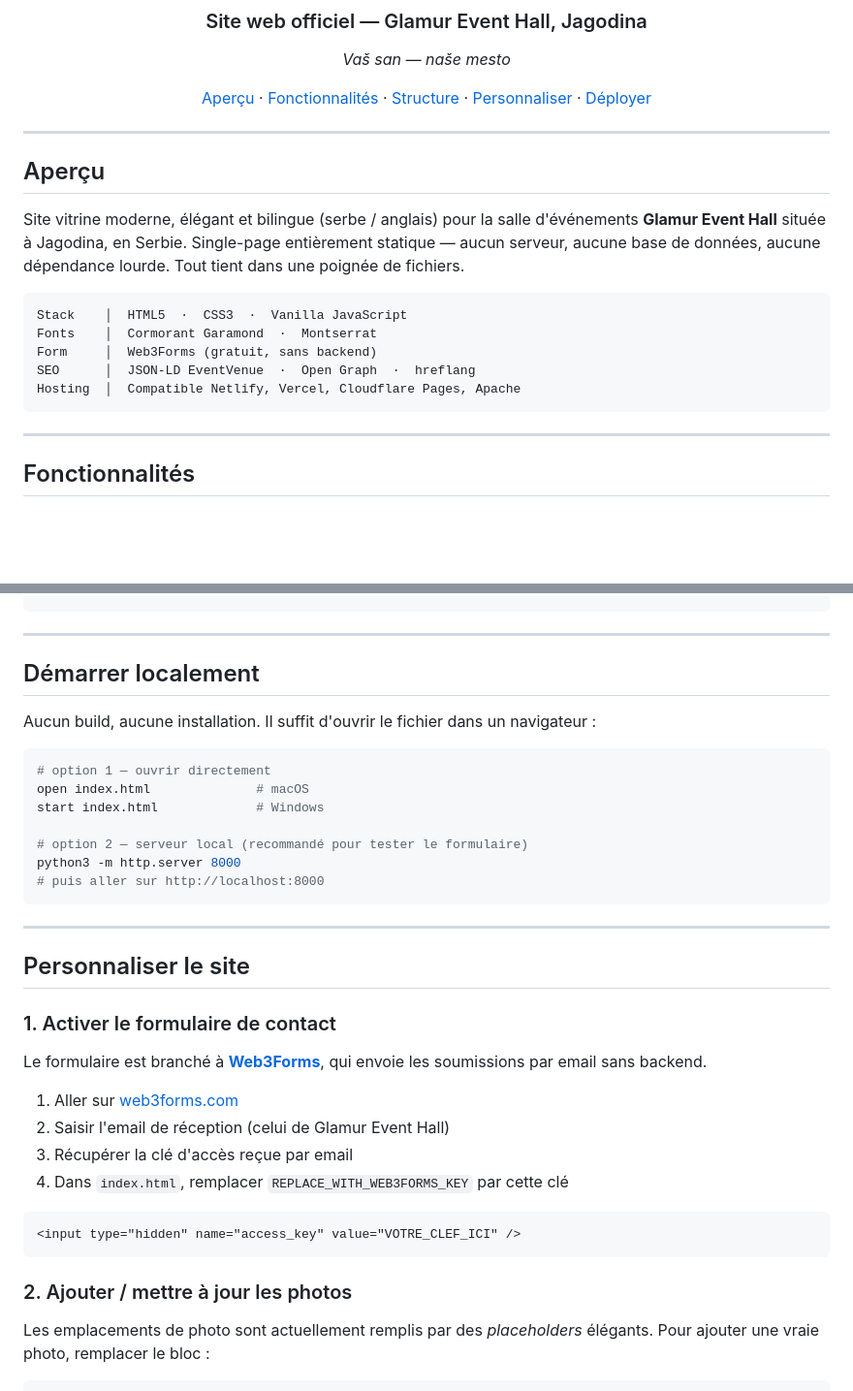
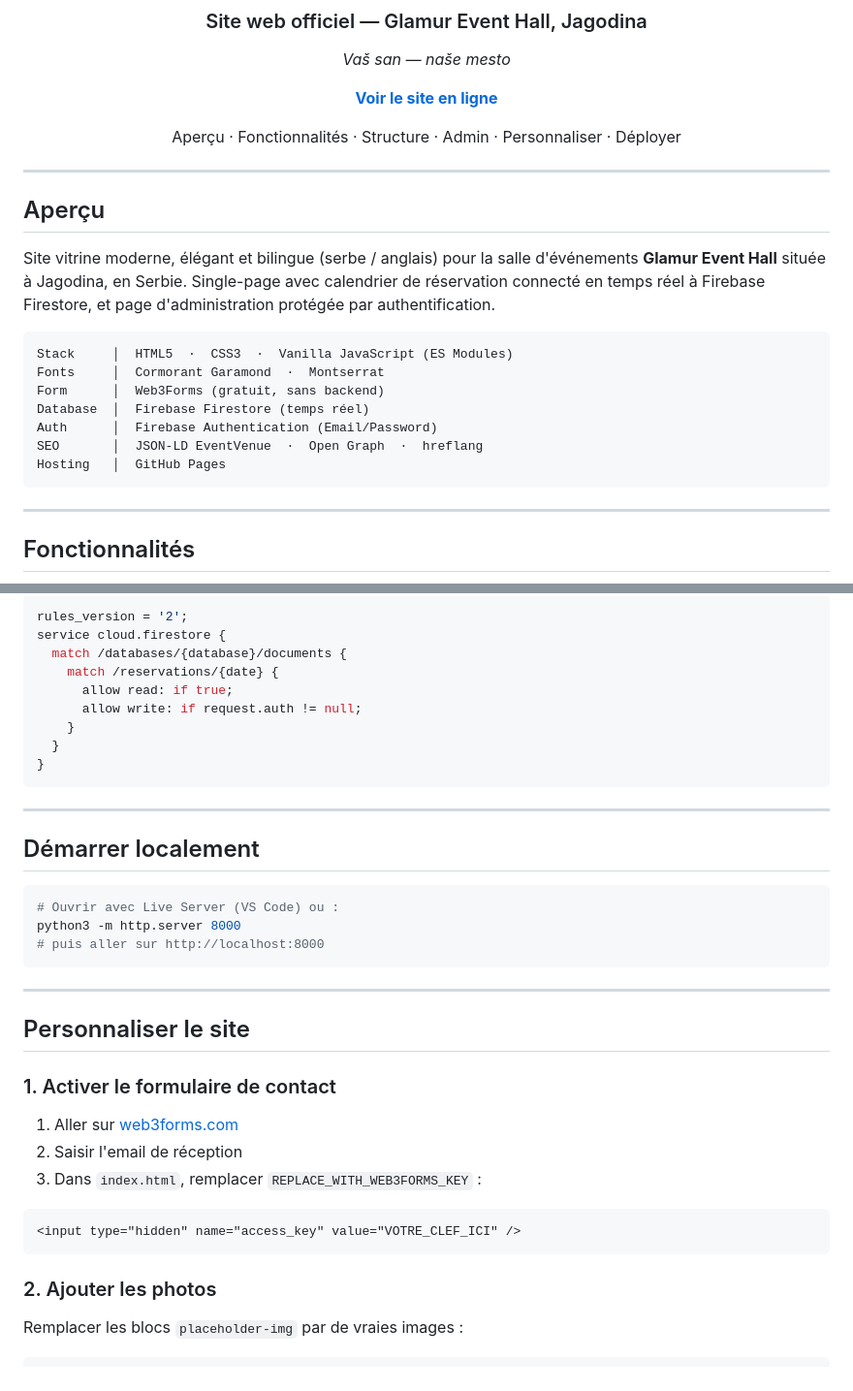
Before and after one commit to KostadinovicNikola/site-web-glamur-event-hall, a Markdown page: README.md, 2 parts joined by grey strips. Shown at 97% size. Rendered like a GitHub page; blank space fills up the shorter version.

````diff
--- a/README.md
+++ b/README.md
@@ -14,7 +14,9 @@
 
 *Vaš san — naše mesto*
 
-[Aperçu](#-aperçu) · [Fonctionnalités](#-fonctionnalités) · [Structure](#-structure-du-projet) · [Personnaliser](#-personnaliser-le-site) · [Déployer](#-déployer)
+**[Voir le site en ligne](https://kostadinovicnikola.github.io/site-web-glamur-event-hall/)**
+
+Aperçu · Fonctionnalités · Structure · Admin · Personnaliser · Déployer
 
 </div>
 
@@ -22,14 +24,16 @@
 
 ## Aperçu
 
-Site vitrine moderne, élégant et bilingue (serbe / anglais) pour la salle d'événements **Glamur Event Hall** située à Jagodina, en Serbie. Single-page entièrement statique — aucun serveur, aucune base de données, aucune dépendance lourde. Tout tient dans une poignée de fichiers.
+Site vitrine moderne, élégant et bilingue (serbe / anglais) pour la salle d'événements **Glamur Event Hall** située à Jagodina, en Serbie. Single-page avec calendrier de réservation connecté en temps réel à Firebase Firestore, et page d'administration protégée par authentification.
 
 ```
-Stack    │  HTML5  ·  CSS3  ·  Vanilla JavaScript
-Fonts    │  Cormorant Garamond  ·  Montserrat
-Form     │  Web3Forms (gratuit, sans backend)
-SEO      │  JSON-LD EventVenue  ·  Open Graph  ·  hreflang
-Hosting  │  Compatible Netlify, Vercel, Cloudflare Pages, Apache
+Stack     │  HTML5  ·  CSS3  ·  Vanilla JavaScript (ES Modules)
+Fonts     │  Cormorant Garamond  ·  Montserrat
+Form      │  Web3Forms (gratuit, sans backend)
+Database  │  Firebase Firestore (temps réel)
+Auth      │  Firebase Authentication (Email/Password)
+SEO       │  JSON-LD EventVenue  ·  Open Graph  ·  hreflang
+Hosting   │  GitHub Pages
 ```
 
 ---
@@ -71,17 +118,21 @@ Hosting  │  Compatible Netlify, Vercel, Cloudflare Pages, Apache
+```js
+rules_version = '2';
+service cloud.firestore {
+  match /databases/{database}/documents {
+    match /reservations/{date} {
+      allow read: if true;
+      allow write: if request.auth != null;
+    }
+  }
+}
 ```
 
 ---
 
 ## Démarrer localement
 
-Aucun build, aucune installation. Il suffit d'ouvrir le fichier dans un navigateur :
-
 ```bash
-# option 1 — ouvrir directement
-open index.html              # macOS
-start index.html             # Windows
-
-# option 2 — serveur local (recommandé pour tester le formulaire)
+# Ouvrir avec Live Server (VS Code) ou :
 python3 -m http.server 8000
 # puis aller sur http://localhost:8000
 ```
@@ -92,19 +143,16 @@ python3 -m http.server 8000
 
 ### 1. Activer le formulaire de contact
 
-Le formulaire est branché à **[Web3Forms](https://web3forms.com)**, qui envoie les soumissions par email sans backend.
-
 1. Aller sur [web3forms.com](https://web3forms.com)
-2. Saisir l'email de réception (celui de Glamur Event Hall)
-3. Récupérer la clé d'accès reçue par email
-4. Dans `index.html`, remplacer `REPLACE_WITH_WEB3FORMS_KEY` par cette clé
+2. Saisir l'email de réception
+3. Dans `index.html`, remplacer `REPLACE_WITH_WEB3FORMS_KEY` :
 
 ```html
 <input type="hidden" name="access_key" value="VOTRE_CLEF_ICI" />
 ```
 
-### 2. Ajouter / mettre à jour les photos
+### 2. Ajouter les photos
 
-Les emplacements de photo sont actuellement remplis par des *placeholders* élégants. Pour ajouter une vraie photo, remplacer le bloc :
+Remplacer les blocs `placeholder-img` par de vraies images :
 
 ```html
````
Also changed, not shown: other parts of README.md (+73 -64 lines).
